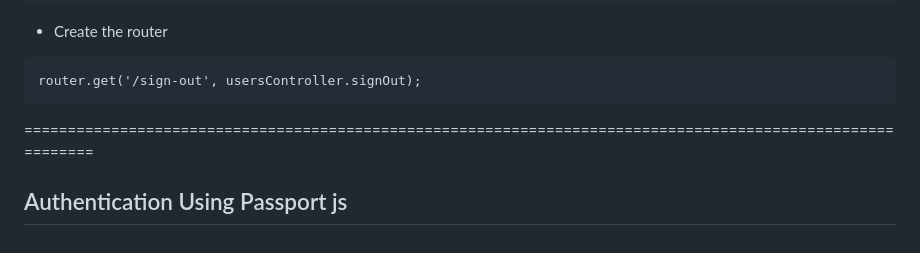
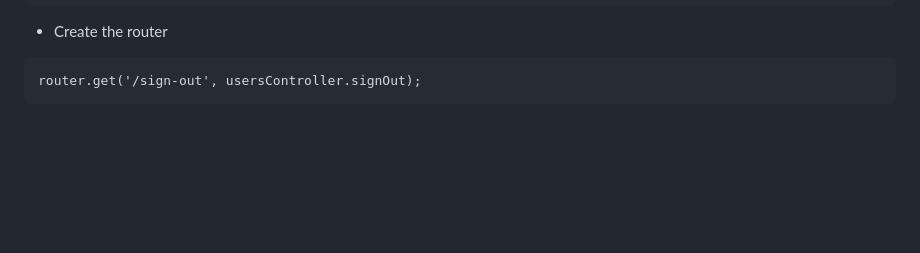
Before and after one commit to gokuldevp/Coding-Ninja-back-end-fullstack-development, a Markdown page: The Major Project 1/codeial/ReadMe.md, the part around the change. Drawn GitHub-style; blank space fills up the shorter version.

Commit message:
Manual authentication final commit

````diff
--- a/The Major Project 1/codeial/ReadMe.md
+++ b/The Major Project 1/codeial/ReadMe.md
@@ -482,6 +482,3 @@ module.exports.signOut = async (req, res) => {
 ```
 router.get('/sign-out', usersController.signOut);
 ```
-
-============================================================================================================
-## Authentication Using Passport js
````
